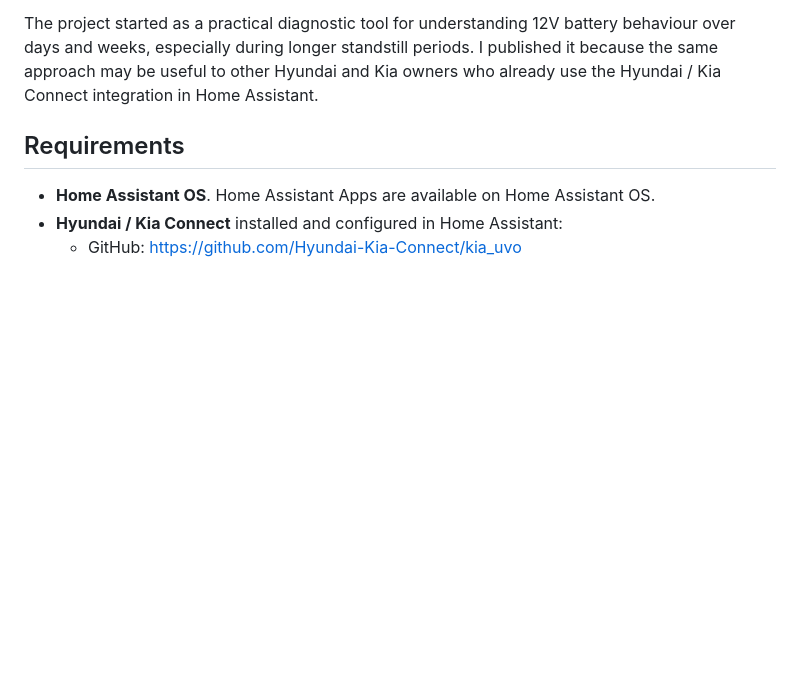
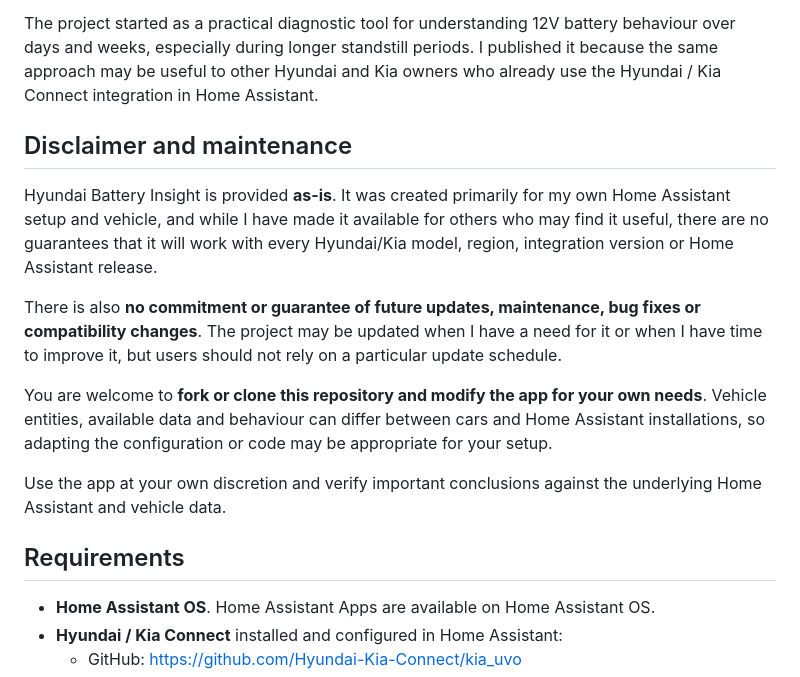
Before and after one commit to rvdheuvel72/Hyundai-Battery-Insight, a Markdown page: README.md, the part around the change. Rendered like a GitHub page; blank space fills up the shorter version.

Commit message:
Add as-is disclaimer and maintenance expectations

```diff
--- a/README.md
+++ b/README.md
@@ -19,6 +19,17 @@ A few design goals followed from that:
 - **Separate facts from interpretation.** The dashboard deliberately distinguishes **VERIFIED FACT**, **INFERENCE** and **UNKNOWN** rather than presenting every pattern as a proven cause.
 
 The project started as a practical diagnostic tool for understanding 12V battery behaviour over days and weeks, especially during longer standstill periods. I published it because the same approach may be useful to other Hyundai and Kia owners who already use the Hyundai / Kia Connect integration in Home Assistant.
+
+
+## Disclaimer and maintenance
+
+Hyundai Battery Insight is provided **as-is**. It was created primarily for my own Home Assistant setup and vehicle, and while I have made it available for others who may find it useful, there are no guarantees that it will work with every Hyundai/Kia model, region, integration version or Home Assistant release.
+
+There is also **no commitment or guarantee of future updates, maintenance, bug fixes or compatibility changes**. The project may be updated when I have a need for it or when I have time to improve it, but users should not rely on a particular update schedule.
+
+You are welcome to **fork or clone this repository and modify the app for your own needs**. Vehicle entities, available data and behaviour can differ between cars and Home Assistant installations, so adapting the configuration or code may be appropriate for your setup.
+
+Use the app at your own discretion and verify important conclusions against the underlying Home Assistant and vehicle data.
 
 ## Requirements
 
```
